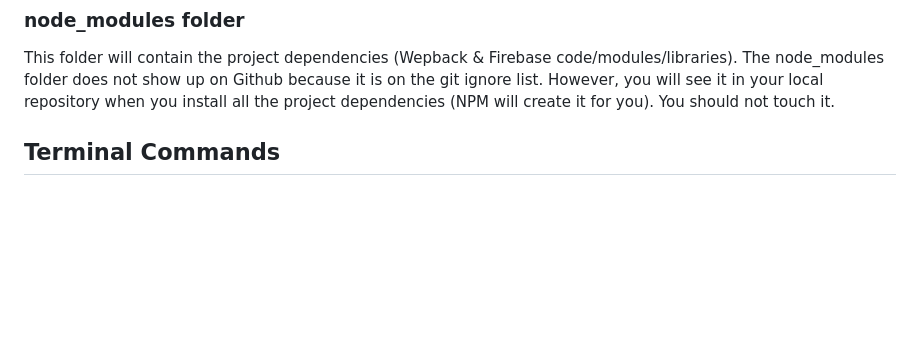
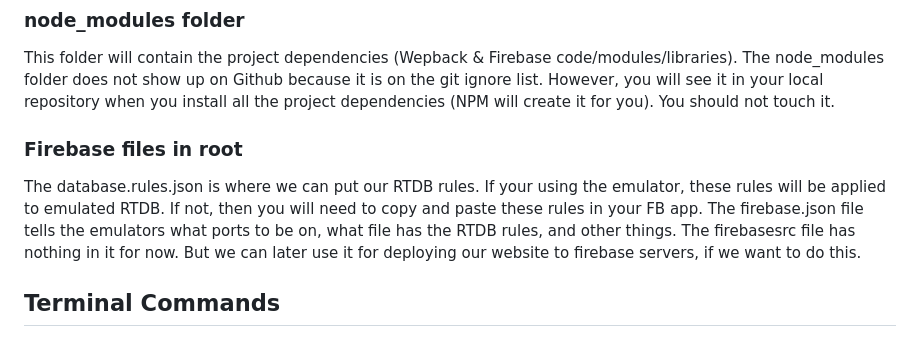
Before and after one commit to haydenkolb/Geoguessr-Clone-Project, a Markdown page: README.md, the part around one of its changes. Drawn GitHub-style; blank space fills up the shorter version.

Commit message:
Add file descriptions

```diff
--- a/README.md
+++ b/README.md
@@ -20,6 +20,10 @@ The webpack.config.js is just a file used to configure webpack. No need to touch
 This folder will contain the project dependencies (Wepback & Firebase code/modules/libraries).
 The node_modules folder does not show up on Github because it is on the git ignore list. However, you will see it in your local repository when you install
 all the project dependencies (NPM will create it for you). You should not touch it.
+
+### Firebase files in root
+The database.rules.json is where we can put our RTDB rules. If your using the emulator, these rules will be applied to emulated RTDB. If not, then you will
+need to copy and paste these rules in your FB app. The firebase.json file tells the emulators what ports to be on, what file has the RTDB rules, and other things. The firebasesrc file has nothing in it for now. But we can later use it for deploying our website to firebase servers, if we want to do this.
 
 
 ## Terminal Commands
```
Also changed, not shown: other parts of README.md (+1 -1 lines).
